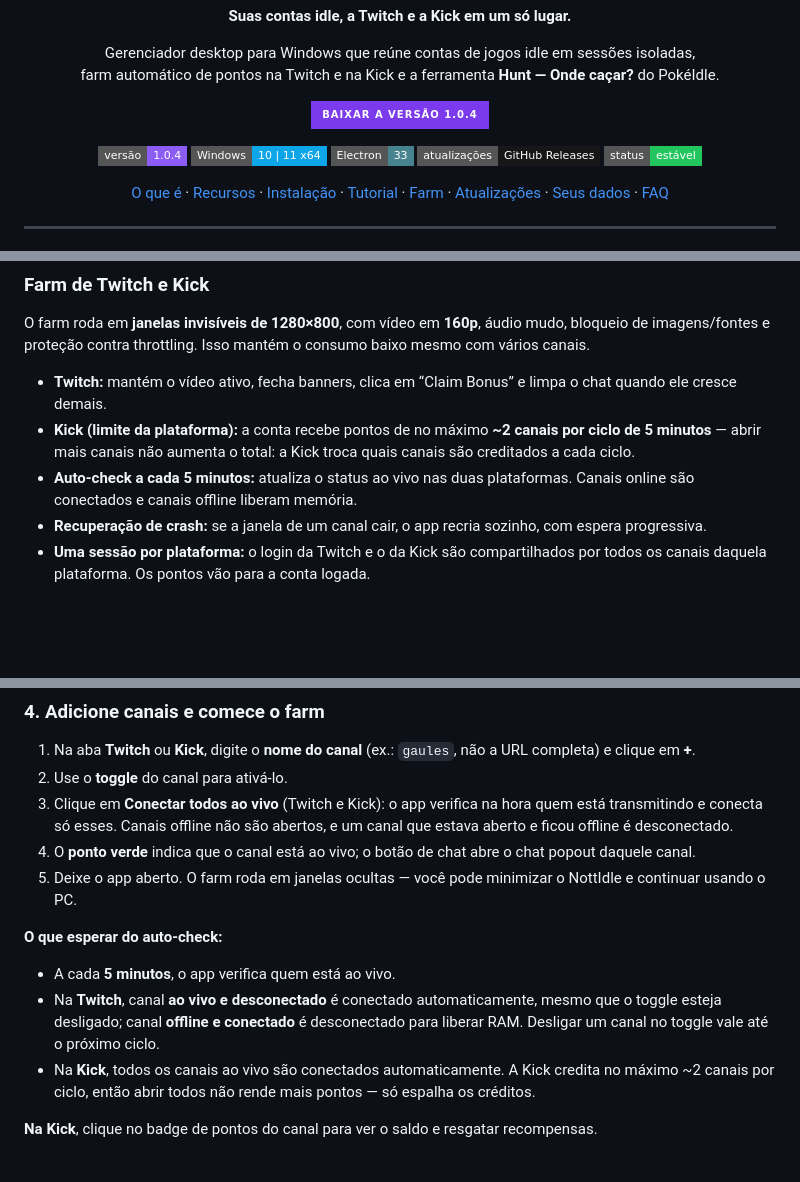
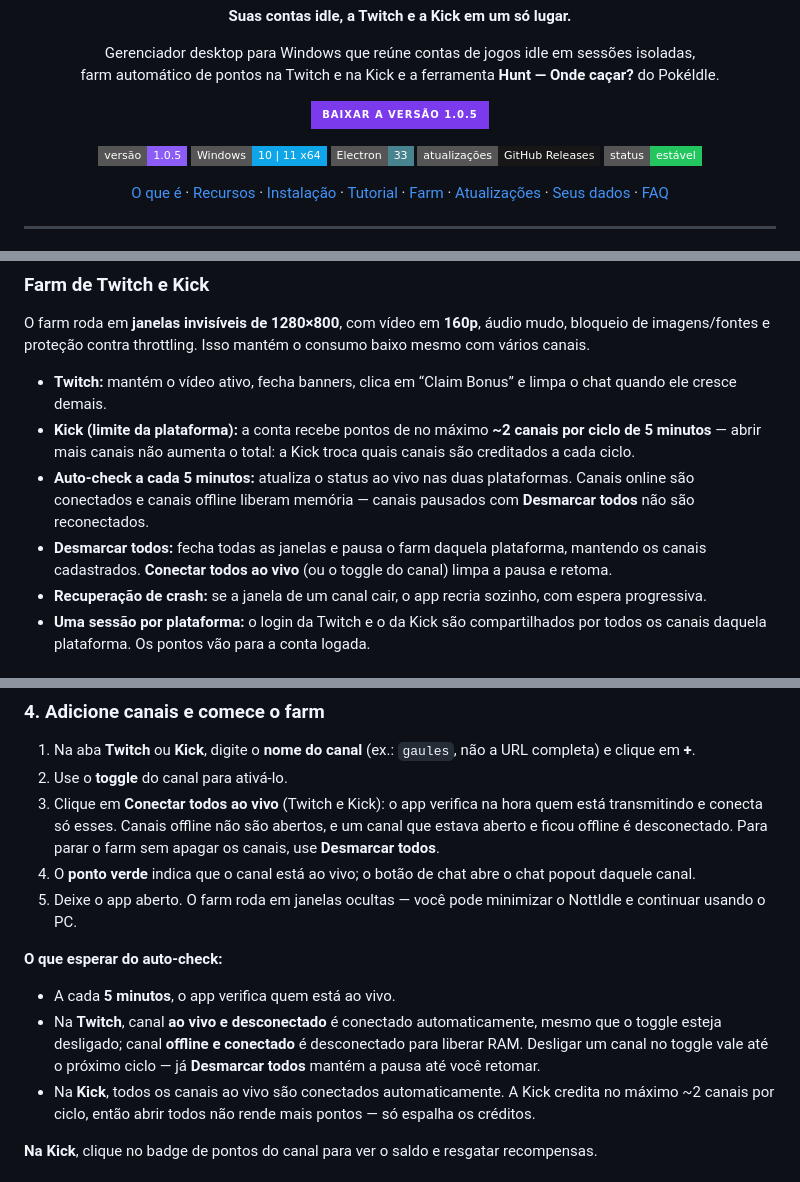
Before and after one commit to VinnyFachiani/NottIdle-Releases, a Markdown page: README.md, 3 parts joined by grey strips. GitHub-like rendering; badges without logos; blank space fills up the shorter version.

Commit message:
docs: atualiza README (v1.0.5)

```diff
--- a/README.md
+++ b/README.md
@@ -15,12 +15,12 @@
 
 <p align="center">
   <a href="https://github.com/VinnyFachiani/NottIdle-Releases/releases/latest">
-    <img src="https://img.shields.io/badge/BAIXAR%20A%20VERS%C3%83O%201.0.4-7C3AED?style=for-the-badge&logo=windows&logoColor=white" alt="Baixar a versão 1.0.4">
+    <img src="https://img.shields.io/badge/BAIXAR%20A%20VERS%C3%83O%201.0.5-7C3AED?style=for-the-badge&logo=windows&logoColor=white" alt="Baixar a versão 1.0.5">
   </a>
 </p>
 
 <p align="center">
-  <img src="https://img.shields.io/badge/vers%C3%A3o-1.0.4-8B5CF6?style=flat-square" alt="Versão 1.0.4">
+  <img src="https://img.shields.io/badge/vers%C3%A3o-1.0.5-8B5CF6?style=flat-square" alt="Versão 1.0.5">
   <img src="https://img.shields.io/badge/Windows-10%20%7C%2011%20x64-0EA5E9?style=flat-square&logo=windows&logoColor=white" alt="Windows 10 e 11 x64">
   <img src="https://img.shields.io/badge/Electron-33-47848F?style=flat-square&logo=electron&logoColor=white" alt="Electron 33">
   <img src="https://img.shields.io/badge/atualiza%C3%A7%C3%B5es-GitHub%20Releases-181717?style=flat-square&logo=github&logoColor=white" alt="Atualizações via GitHub Releases">
@@ -107,7 +108,8 @@ O farm roda em **janelas invisíveis de 1280×800**, com vídeo em **160p**, áu
 
 - **Twitch:** mantém o vídeo ativo, fecha banners, clica em “Claim Bonus” e limpa o chat quando ele cresce demais.
 - **Kick (limite da plataforma):** a conta recebe pontos de no máximo **~2 canais por ciclo de 5 minutos** — abrir mais canais não aumenta o total: a Kick troca quais canais são creditados a cada ciclo.
-- **Auto-check a cada 5 minutos:** atualiza o status ao vivo nas duas plataformas. Canais online são conectados e canais offline liberam memória.
+- **Auto-check a cada 5 minutos:** atualiza o status ao vivo nas duas plataformas. Canais online são conectados e canais offline liberam memória — canais pausados com **Desmarcar todos** não são reconectados.
+- **Desmarcar todos:** fecha todas as janelas e pausa o farm daquela plataforma, mantendo os canais cadastrados. **Conectar todos ao vivo** (ou o toggle do canal) limpa a pausa e retoma.
 - **Recuperação de crash:** se a janela de um canal cair, o app recria sozinho, com espera progressiva.
 - **Uma sessão por plataforma:** o login da Twitch e o da Kick são compartilhados por todos os canais daquela plataforma. Os pontos vão para a conta logada.
 
@@ -227,14 +229,14 @@ Se a sessão expirar, o status volta para **não logado** e os pontos param de c
 
 1. Na aba **Twitch** ou **Kick**, digite o **nome do canal** (ex.: `gaules`, não a URL completa) e clique em **+**.
 2. Use o **toggle** do canal para ativá-lo.
-3. Clique em **Conectar todos ao vivo** (Twitch e Kick): o app verifica na hora quem está transmitindo e conecta só esses. Canais offline não são abertos, e um canal que estava aberto e ficou offline é desconectado.
+3. Clique em **Conectar todos ao vivo** (Twitch e Kick): o app verifica na hora quem está transmitindo e conecta só esses. Canais offline não são abertos, e um canal que estava aberto e ficou offline é desconectado. Para parar o farm sem apagar os canais, use **Desmarcar todos**.
 4. O **ponto verde** indica que o canal está ao vivo; o botão de chat abre o chat popout daquele canal.
 5. Deixe o app aberto. O farm roda em janelas ocultas — você pode minimizar o NottIdle e continuar usando o PC.
 
 **O que esperar do auto-check:**
 
 - A cada **5 minutos**, o app verifica quem está ao vivo.
-- Na **Twitch**, canal **ao vivo e desconectado** é conectado automaticamente, mesmo que o toggle esteja desligado; canal **offline e conectado** é desconectado para liberar RAM. Desligar um canal no toggle vale até o próximo ciclo.
+- Na **Twitch**, canal **ao vivo e desconectado** é conectado automaticamente, mesmo que o toggle esteja desligado; canal **offline e conectado** é desconectado para liberar RAM. Desligar um canal no toggle vale até o próximo ciclo — já **Desmarcar todos** mantém a pausa até você retomar.
 - Na **Kick**, todos os canais ao vivo são conectados automaticamente. A Kick credita no máximo ~2 canais por ciclo, então abrir todos não rende mais pontos — só espalha os créditos.
 
 **Na Kick**, clique no badge de pontos do canal para ver o saldo e resgatar recompensas.
```
Also changed, not shown: other parts of README.md (+4 -3 lines).
